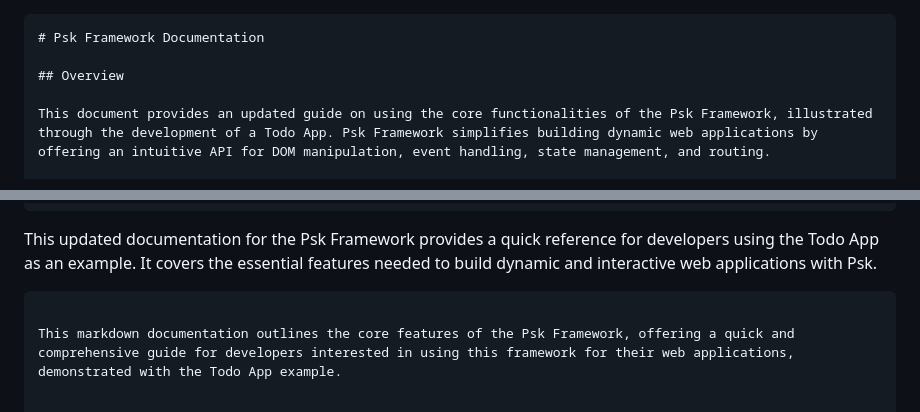
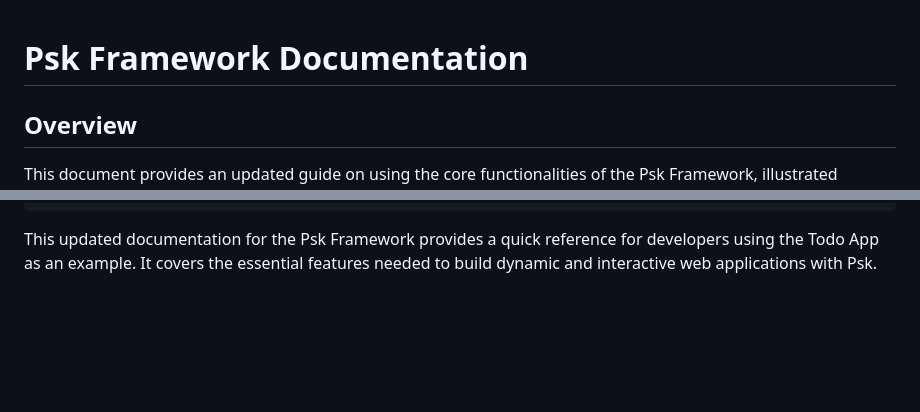
Before and after one commit to papesaliouka/mini-framework, a Markdown page: README.md, 2 parts joined by grey strips. Drawn GitHub-style; blank space fills up the shorter version.

Commit message:
another readme update

````diff
--- a/README.md
+++ b/README.md
@@ -1,4 +1,3 @@
-```markdown
 # Psk Framework Documentation
 
 ## Overview
@@ -116,6 +115,3 @@ Psk.addListener(document, "DOMContentLoaded", () => {
 ```
 
 This updated documentation for the Psk Framework provides a quick reference for developers using the Todo App as an example. It covers the essential features needed to build dynamic and interactive web applications with Psk.
-```
-
-This markdown documentation outlines the core features of the Psk Framework, offering a quick and comprehensive guide for developers interested in using this framework for their web applications, demonstrated with the Todo App example.
````
